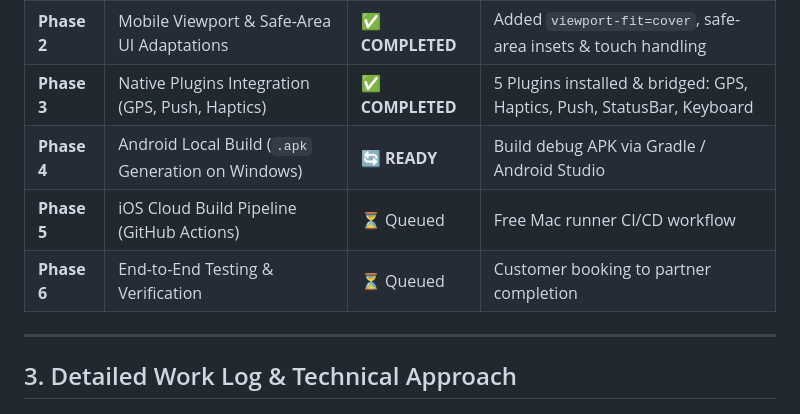
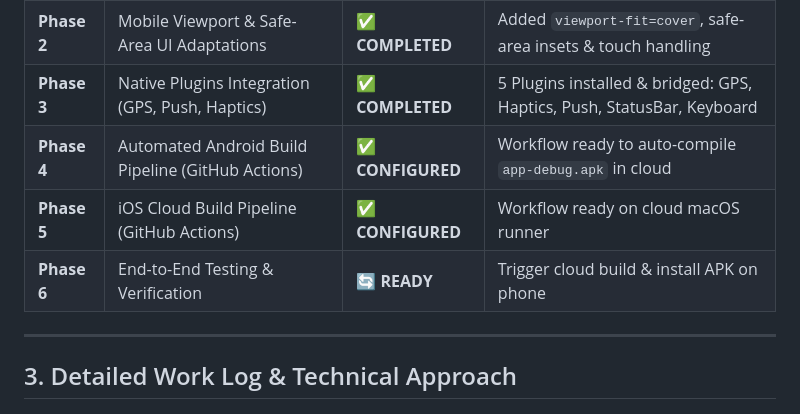
Before and after one commit to sachinvishwapersonal-dot/Bloorush_App, a Markdown page: docs/PROJECT_REPORT.md, the part around the change. GitHub-like rendering.

Commit message:
docs: update progress report with GitHub Actions pipeline

```diff
--- a/docs/PROJECT_REPORT.md
+++ b/docs/PROJECT_REPORT.md
@@ -24,9 +24,9 @@ By employing **Capacitor**, we wrap the proven web application into native iOS a
 | **Phase 1** | Environment Setup & Capacitor Initialization | ✅ **COMPLETED** | Passed `npx cap doctor android` & asset sync |
 | **Phase 2** | Mobile Viewport & Safe-Area UI Adaptations | ✅ **COMPLETED** | Added `viewport-fit=cover`, safe-area insets & touch handling |
 | **Phase 3** | Native Plugins Integration (GPS, Push, Haptics) | ✅ **COMPLETED** | 5 Plugins installed & bridged: GPS, Haptics, Push, StatusBar, Keyboard |
-| **Phase 4** | Android Local Build (`.apk` Generation on Windows) | 🔄 **READY** | Build debug APK via Gradle / Android Studio |
-| **Phase 5** | iOS Cloud Build Pipeline (GitHub Actions) | ⏳ Queued | Free Mac runner CI/CD workflow |
-| **Phase 6** | End-to-End Testing & Verification | ⏳ Queued | Customer booking to partner completion |
+| **Phase 4** | Automated Android Build Pipeline (GitHub Actions) | ✅ **CONFIGURED** | Workflow ready to auto-compile `app-debug.apk` in cloud |
+| **Phase 5** | iOS Cloud Build Pipeline (GitHub Actions) | ✅ **CONFIGURED** | Workflow ready on cloud macOS runner |
+| **Phase 6** | End-to-End Testing & Verification | 🔄 **READY** | Trigger cloud build & install APK on phone |
 
 ---
 
```
